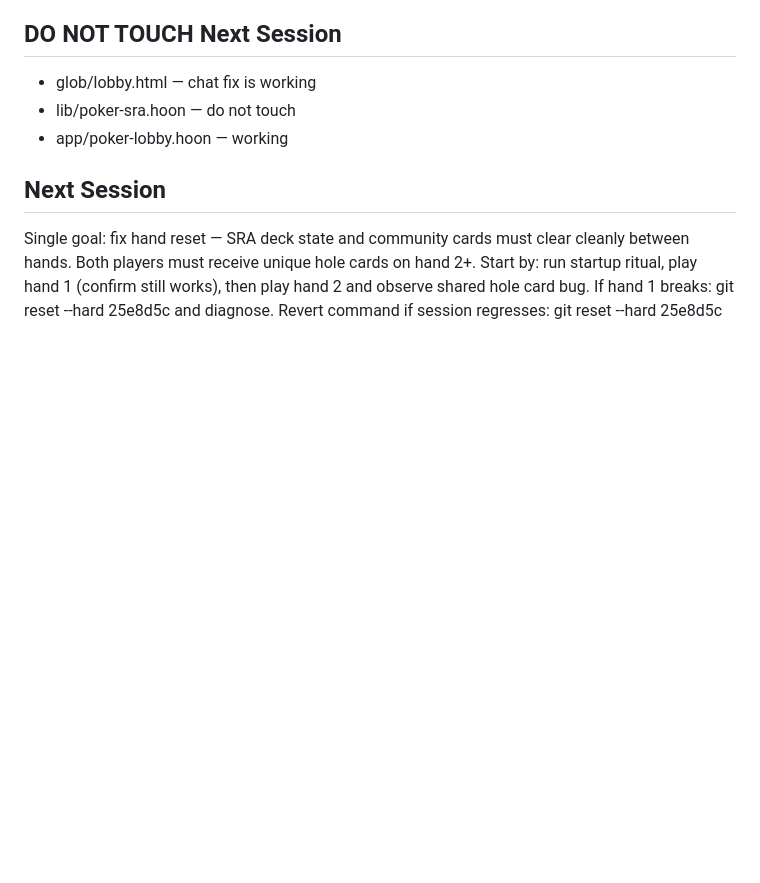
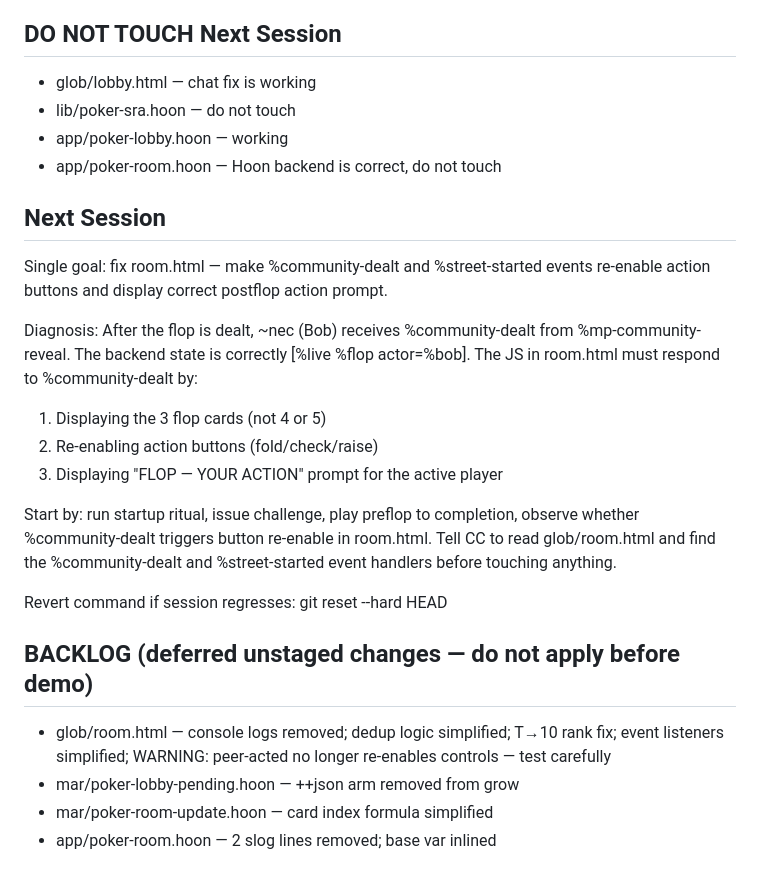
Before and after one commit to foghet-filweb/Claude-Hoon-Head-Up-Poker-2.27.26, a Markdown page: HANDOFF.md, the part around one of its changes. Drawn GitHub-style; blank space fills up the shorter version.

```diff
--- a/HANDOFF.md
+++ b/HANDOFF.md
@@ -52,12 +65,30 @@ Order of Play:  PARTIAL — postflop gating fixed, but ~nec gets double turns
 - glob/lobby.html — chat fix is working
 - lib/poker-sra.hoon — do not touch
 - app/poker-lobby.hoon — working
+- app/poker-room.hoon — Hoon backend is correct, do not touch
 
 ## Next Session
-Single goal: fix hand reset — SRA deck state and community cards must
-clear cleanly between hands. Both players must receive unique hole cards
-on hand 2+.
-Start by: run startup ritual, play hand 1 (confirm still works), then
-play hand 2 and observe shared hole card bug.
-If hand 1 breaks: git reset --hard 25e8d5c and diagnose.
-Revert command if session regresses: git reset --hard 25e8d5c
+Single goal: fix room.html — make %community-dealt and %street-started
+events re-enable action buttons and display correct postflop action prompt.
+
+Diagnosis: After the flop is dealt, ~nec (Bob) receives %community-dealt
+from %mp-community-reveal. The backend state is correctly [%live %flop
+actor=%bob]. The JS in room.html must respond to %community-dealt by:
+1. Displaying the 3 flop cards (not 4 or 5)
+2. Re-enabling action buttons (fold/check/raise)
+3. Displaying "FLOP — YOUR ACTION" prompt for the active player
+
+Start by: run startup ritual, issue challenge, play preflop to completion,
+observe whether %community-dealt triggers button re-enable in room.html.
+Tell CC to read glob/room.html and find the %community-dealt and
+%street-started event handlers before touching anything.
+
+Revert command if session regresses: git reset --hard HEAD
+
+## BACKLOG (deferred unstaged changes — do not apply before demo)
+- glob/room.html — console logs removed; dedup logic simplified;
+  T→10 rank fix; event listeners simplified;
+  WARNING: peer-acted no longer re-enables controls — test carefully
+- mar/poker-lobby-pending.hoon — ++json arm removed from grow
+- mar/poker-room-update.hoon — card index formula simplified
+- app/poker-room.hoon — 2 slog lines removed; base var inlined
```
Also changed, not shown: other parts of HANDOFF.md (+37 -24 lines).
